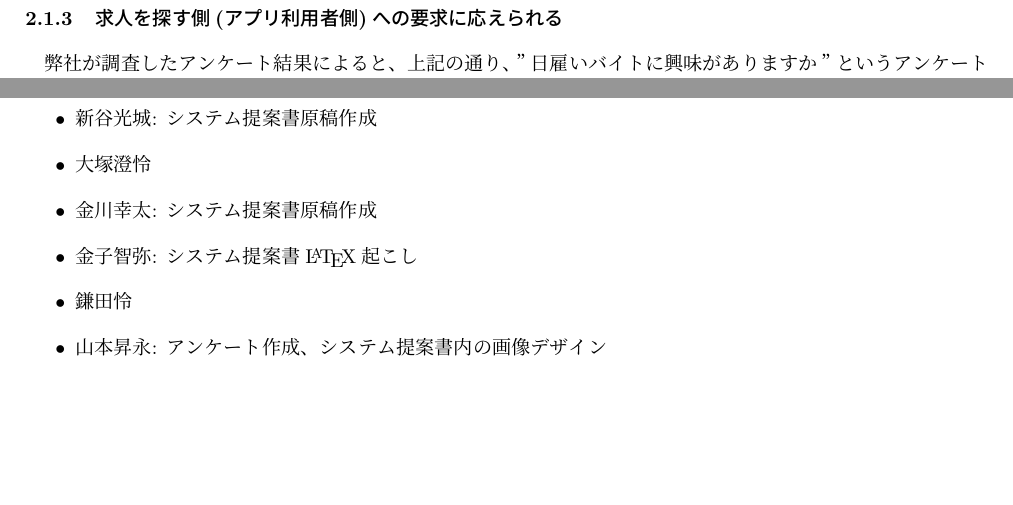
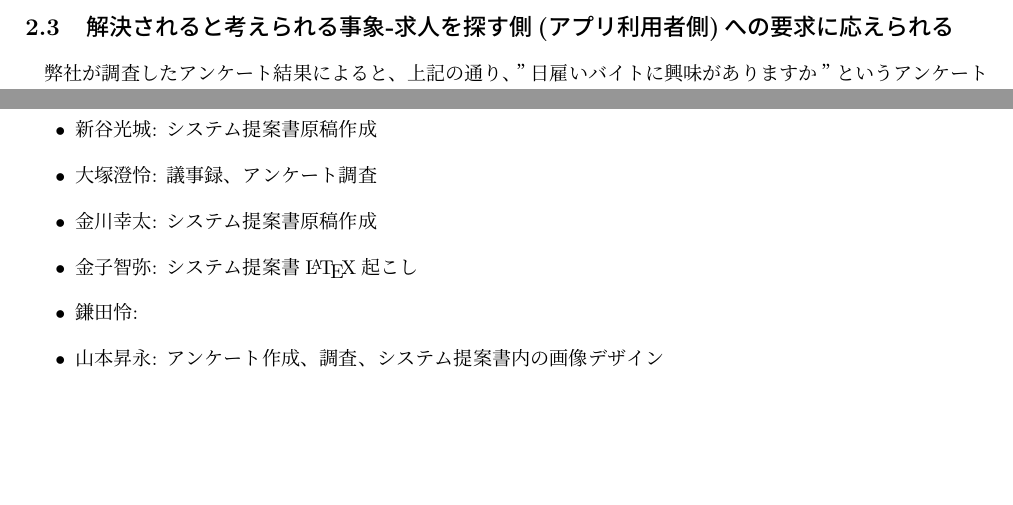
Before and after one commit to Ktomoya912/g-13-documents, a LaTeX document (src/システム提案書.tex): two parts of pages 6 and 14 of 14, joined at a grey line, cut so that both start at the same text. The pictures show the PDF file out/システム提案書.pdf that the author committed with the source.

Commit message:
subsubsectionをsubsectionに変更。貢献内容変更

```diff
--- a/src/システム提案書.tex
+++ b/src/システム提案書.tex
@@ -169,14 +168,14 @@
 このように、行事特化求人アプリ導入により多くの若者に行事やイベント情報が伝わり、担い手不足解消や、
 若者の行事に対する興味関心の向上、宣伝費の節約によって、本アプリが若者と行事の橋渡し役となり、
 より地域行事に対して活気をもたらすことができると考える。
-\subsubsection{民営事業の衰退問題}
+\subsection{解決されると考えられる事象-民営事業の衰退問題}
 現在、高知県香美市内の民営事業では行事やイベントと同様に、人口減少の影響を受け訪れるお客の減少、
 後継者不足となり衰退の一途を辿っている状態となっている。この事態を改善するためには、若者世代のお客、
 働き手の獲得が不可欠となるが、こちらも行事やイベントと同様、アナログ媒体での宣伝が主となっているため、
 若者世代の獲得が困難となっている。そこで我々が提案するアプリを行事やイベントだけでなく、民営事業にも適応させていくことで、
 より多くの人に民営事業の存在を認知してもらうことが可能となり、
 同時に働き手の募集も可能となることから、民営事業の衰退を防ぐ起爆剤となり現状の課題を解決する手段となることができると考える。
-\subsubsection{求人を探す側(アプリ利用者側)への要求に応えられる}
+\subsection{解決されると考えられる事象-求人を探す側(アプリ利用者側)への要求に応えられる}
 弊社が調査したアンケート結果によると、上記の通り、
 ”日雇いバイトに興味がありますか”というアンケートに対して”興味がある”が８割を超えており、
 ”イベントの日雇い求人等に応募したいと思いますか”
@@ -205,7 +204,7 @@
 本アプリはアプリ内でバナー広告などを採用しておらず、
 一般利用者が受動的に求人情報や行事・イベント情報を収集するという都合上、
 求人、行事・イベント意外の広告による費用回収は導入していないため解決することが可能となっている。
-\subsubsection{求人を出す側への要求に応えられる}
+\subsection{解決されると考えられる事象-求人を出す側への要求に応えられる}
 % !主催者に直接アンケートを行った結果
 \section{機能概要・前提条件・制約事項}
 \subsection{機能概要}
@@ -570,10 +569,10 @@ $$
 
 \begin{itemize}
     \item 新谷光城: システム提案書原稿作成
-    \item 大塚澄怜
+    \item 大塚澄怜: 議事録、アンケート調査
     \item 金川幸太: システム提案書原稿作成
     \item 金子智弥: システム提案書\LaTeX 起こし
-    \item 鎌田怜
-    \item 山本昇永: アンケート作成、システム提案書内の画像デザイン
+    \item 鎌田怜:
+    \item 山本昇永: アンケート作成、調査、システム提案書内の画像デザイン
 \end{itemize}
 \end{document}
```
Also changed, not shown: out/システム提案書.pdf, src/システム提案書.tex (3 more changed lines).
